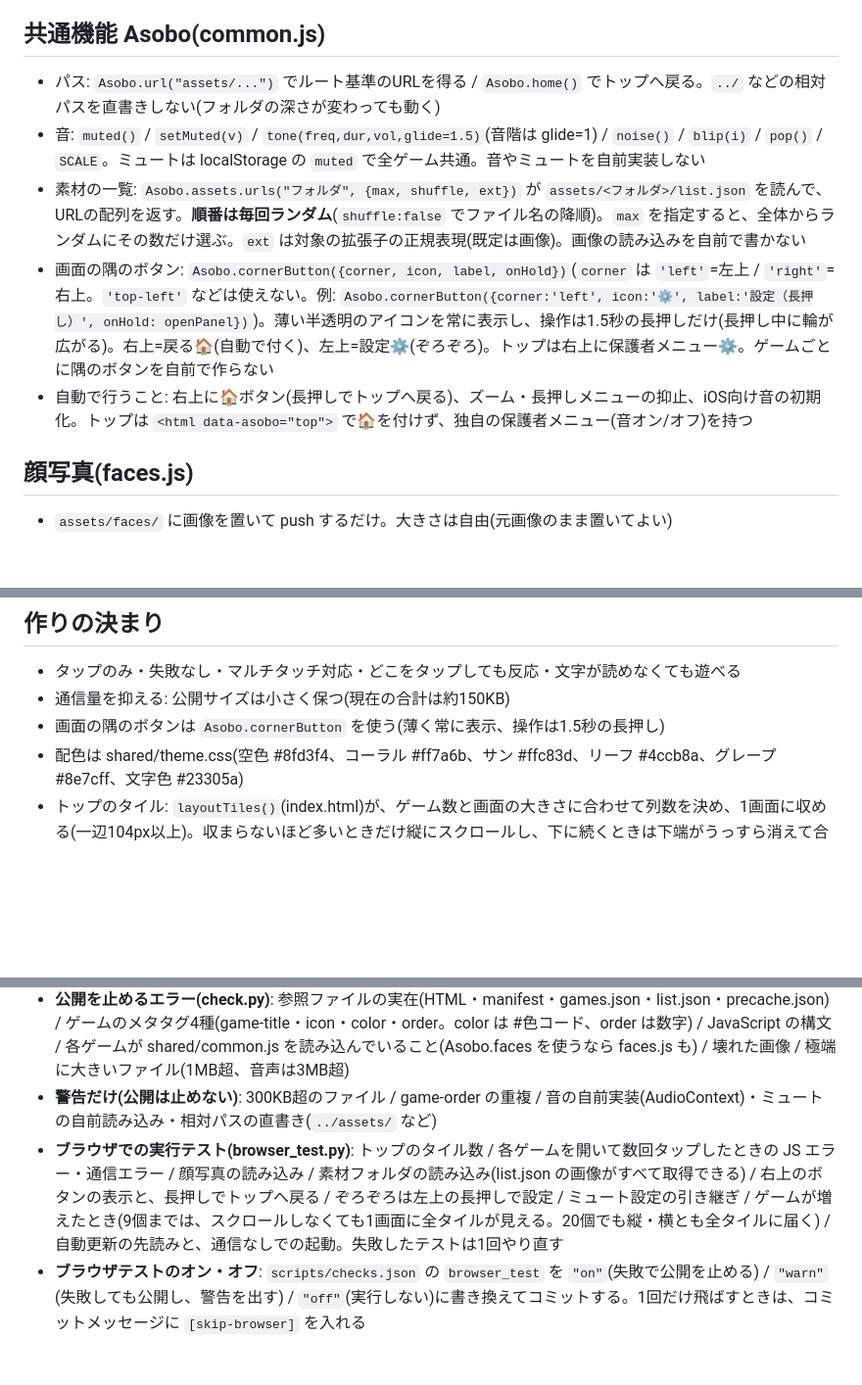
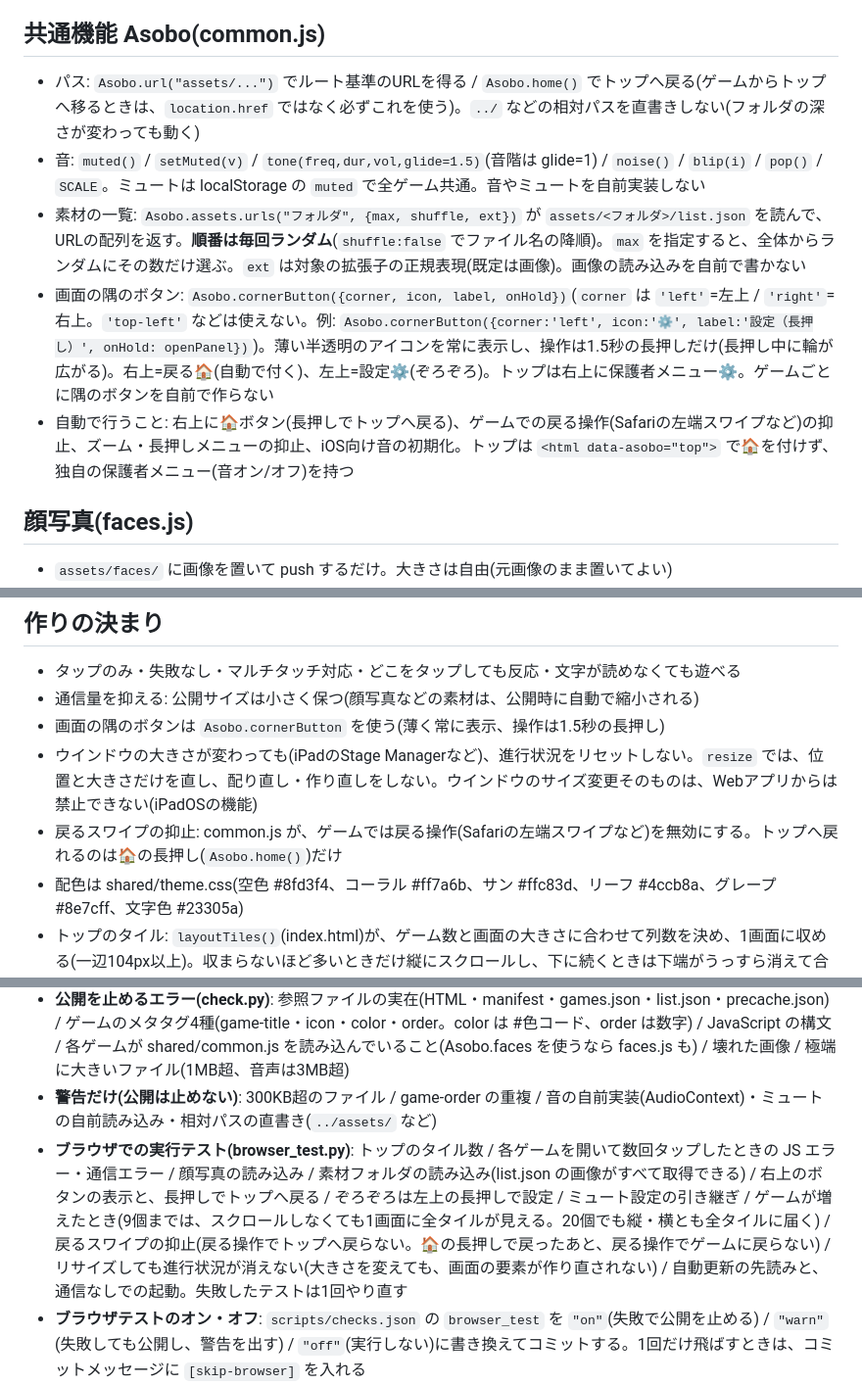
Before and after one commit to wjmgame/wjmgame, a Markdown page: docs/spec.md, 3 parts joined by grey strips. Shown at 98% size. GitHub-like rendering; blank space fills up the shorter version.

Commit message:
docs更新

```diff
--- a/docs/spec.md
+++ b/docs/spec.md
@@ -25,11 +25,11 @@
 2. コミットして push するだけ。index.html・sw.js の更新は不要
 
 ## 共通機能 Asobo(common.js)
-- パス: `Asobo.url("assets/...")` でルート基準のURLを得る / `Asobo.home()` でトップへ戻る。`../` などの相対パスを直書きしない(フォルダの深さが変わっても動く)
+- パス: `Asobo.url("assets/...")` でルート基準のURLを得る / `Asobo.home()` でトップへ戻る(ゲームからトップへ移るときは、`location.href` ではなく必ずこれを使う)。`../` などの相対パスを直書きしない(フォルダの深さが変わっても動く)
 - 音: `muted()` / `setMuted(v)` / `tone(freq,dur,vol,glide=1.5)`(音階は glide=1) / `noise()` / `blip(i)` / `pop()` / `SCALE`。ミュートは localStorage の `muted` で全ゲーム共通。音やミュートを自前実装しない
 - 素材の一覧: `Asobo.assets.urls("フォルダ", {max, shuffle, ext})` が `assets/<フォルダ>/list.json` を読んで、URLの配列を返す。**順番は毎回ランダム**(`shuffle:false` でファイル名の降順)。`max` を指定すると、全体からランダムにその数だけ選ぶ。`ext` は対象の拡張子の正規表現(既定は画像)。画像の読み込みを自前で書かない
 - 画面の隅のボタン: `Asobo.cornerButton({corner, icon, label, onHold})`(`corner` は `'left'`=左上 / `'right'`=右上。`'top-left'` などは使えない。例: `Asobo.cornerButton({corner:'left', icon:'⚙️', label:'設定（長押し）', onHold: openPanel})`)。薄い半透明のアイコンを常に表示し、操作は1.5秒の長押しだけ(長押し中に輪が広がる)。右上=戻る🏠(自動で付く)、左上=設定⚙️(ぞろぞろ)。トップは右上に保護者メニュー⚙️。ゲームごとに隅のボタンを自前で作らない
-- 自動で行うこと: 右上に🏠ボタン(長押しでトップへ戻る)、ズーム・長押しメニューの抑止、iOS向け音の初期化。トップは `<html data-asobo="top">` で🏠を付けず、独自の保護者メニュー(音オン/オフ)を持つ
+- 自動で行うこと: 右上に🏠ボタン(長押しでトップへ戻る)、ゲームでの戻る操作(Safariの左端スワイプなど)の抑止、ズーム・長押しメニューの抑止、iOS向け音の初期化。トップは `<html data-asobo="top">` で🏠を付けず、独自の保護者メニュー(音オン/オフ)を持つ
 
 ## 顔写真(faces.js)
 - `assets/faces/` に画像を置いて push するだけ。大きさは自由(元画像のまま置いてよい)
@@ -50,8 +50,10 @@
 
 ## 作りの決まり
 - タップのみ・失敗なし・マルチタッチ対応・どこをタップしても反応・文字が読めなくても遊べる
-- 通信量を抑える: 公開サイズは小さく保つ(現在の合計は約150KB)
+- 通信量を抑える: 公開サイズは小さく保つ(顔写真などの素材は、公開時に自動で縮小される)
 - 画面の隅のボタンは `Asobo.cornerButton` を使う(薄く常に表示、操作は1.5秒の長押し)
+- ウインドウの大きさが変わっても(iPadのStage Managerなど)、進行状況をリセットしない。`resize` では、位置と大きさだけを直し、配り直し・作り直しをしない。ウインドウのサイズ変更そのものは、Webアプリからは禁止できない(iPadOSの機能)
+- 戻るスワイプの抑止: common.js が、ゲームでは戻る操作(Safariの左端スワイプなど)を無効にする。トップへ戻れるのは🏠の長押し(`Asobo.home()`)だけ
 - 配色は shared/theme.css(空色 #8fd3f4、コーラル #ff7a6b、サン #ffc83d、リーフ #4ccb8a、グレープ #8e7cff、文字色 #23305a)
 - トップのタイル: `layoutTiles()`(index.html)が、ゲーム数と画面の大きさに合わせて列数を決め、1画面に収める(一辺104px以上)。収まらないほど多いときだけ縦にスクロールし、下に続くときは下端がうっすら消えて合図になる。**`html`/`body` に `touch-action: none` を付けない**(一覧を指でスクロールできなくなり、下のゲームが見えなくなる)。ゲームを足しても index.html は直さない
 
@@ -66,7 +68,7 @@
 - 実行のきっかけ: `main` への push(公開あり) / プルリクエスト(チェックのみ、公開しない) / Actions タブからの手動実行(公開あり)。順番は build → check → ブラウザテスト → 公開。**エラーがあれば公開されず、今の公開版が残る**
 - **公開を止めるエラー(check.py)**: 参照ファイルの実在(HTML・manifest・games.json・list.json・precache.json) / ゲームのメタタグ4種(game-title・icon・color・order。color は #色コード、order は数字) / JavaScript の構文 / 各ゲームが shared/common.js を読み込んでいること(Asobo.faces を使うなら faces.js も) / 壊れた画像 / 極端に大きいファイル(1MB超、音声は3MB超)
 - **警告だけ(公開は止めない)**: 300KB超のファイル / game-order の重複 / 音の自前実装(AudioContext)・ミュートの自前読み込み・相対パスの直書き(`../assets/` など)
-- **ブラウザでの実行テスト(browser_test.py)**: トップのタイル数 / 各ゲームを開いて数回タップしたときの JS エラー・通信エラー / 顔写真の読み込み / 素材フォルダの読み込み(list.json の画像がすべて取得できる) / 右上のボタンの表示と、長押しでトップへ戻る / ぞろぞろは左上の長押しで設定 / ミュート設定の引き継ぎ / ゲームが増えたとき(9個までは、スクロールしなくても1画面に全タイルが見える。20個でも縦・横とも全タイルに届く) /自動更新の先読みと、通信なしでの起動。失敗したテストは1回やり直す
+- **ブラウザでの実行テスト(browser_test.py)**: トップのタイル数 / 各ゲームを開いて数回タップしたときの JS エラー・通信エラー / 顔写真の読み込み / 素材フォルダの読み込み(list.json の画像がすべて取得できる) / 右上のボタンの表示と、長押しでトップへ戻る / ぞろぞろは左上の長押しで設定 / ミュート設定の引き継ぎ / ゲームが増えたとき(9個までは、スクロールしなくても1画面に全タイルが見える。20個でも縦・横とも全タイルに届く) / 戻るスワイプの抑止(戻る操作でトップへ戻らない。🏠の長押しで戻ったあと、戻る操作でゲームに戻らない) / リサイズしても進行状況が消えない(大きさを変えても、画面の要素が作り直されない) / 自動更新の先読みと、通信なしでの起動。失敗したテストは1回やり直す
 - **ブラウザテストのオン・オフ**: `scripts/checks.json` の `browser_test` を `"on"`(失敗で公開を止める) / `"warn"`(失敗しても公開し、警告を出す) / `"off"`(実行しない)に書き換えてコミットする。1回だけ飛ばすときは、コミットメッセージに `[skip-browser]` を入れる
 - 自動では判断できないこと: 遊べるか・見た目・音の良し悪しは、実機で確認する
 
```
